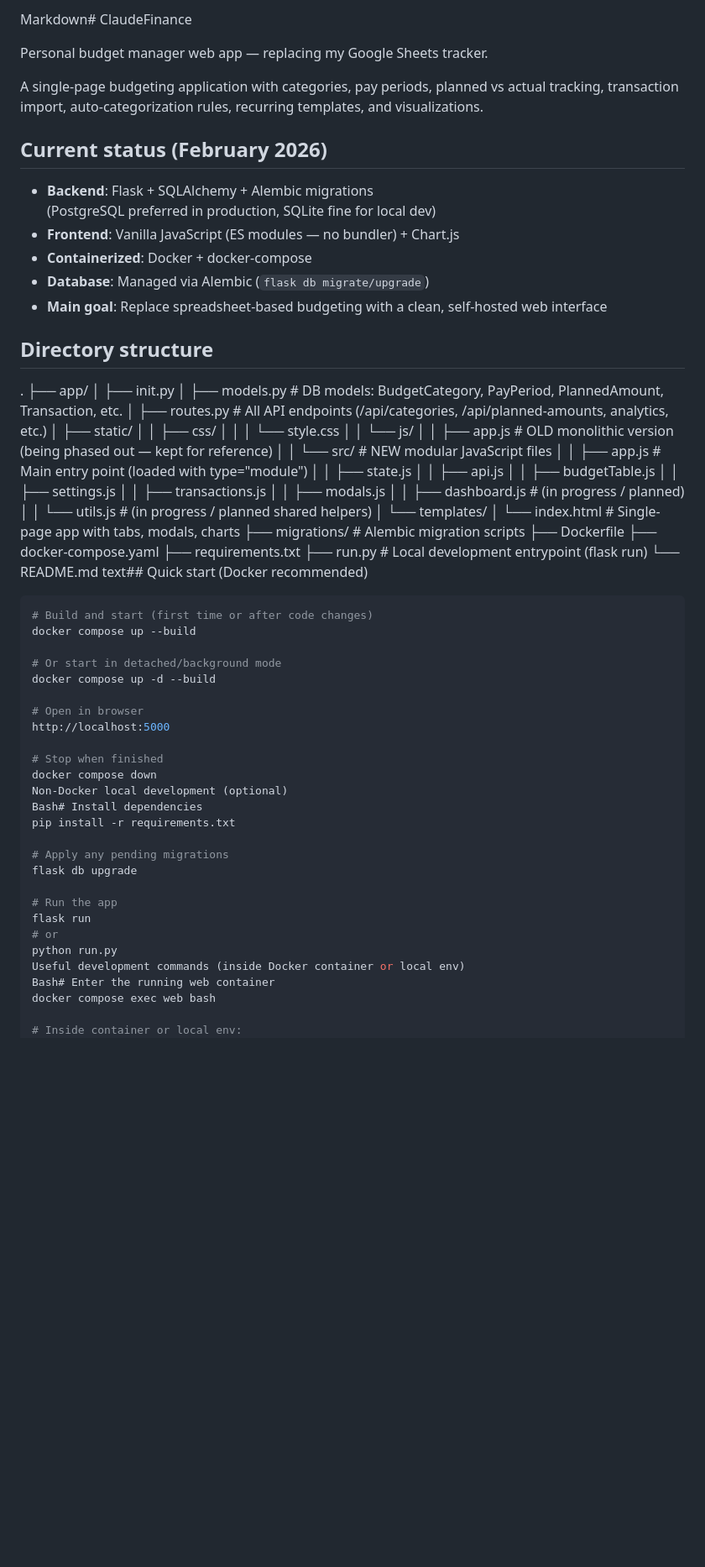
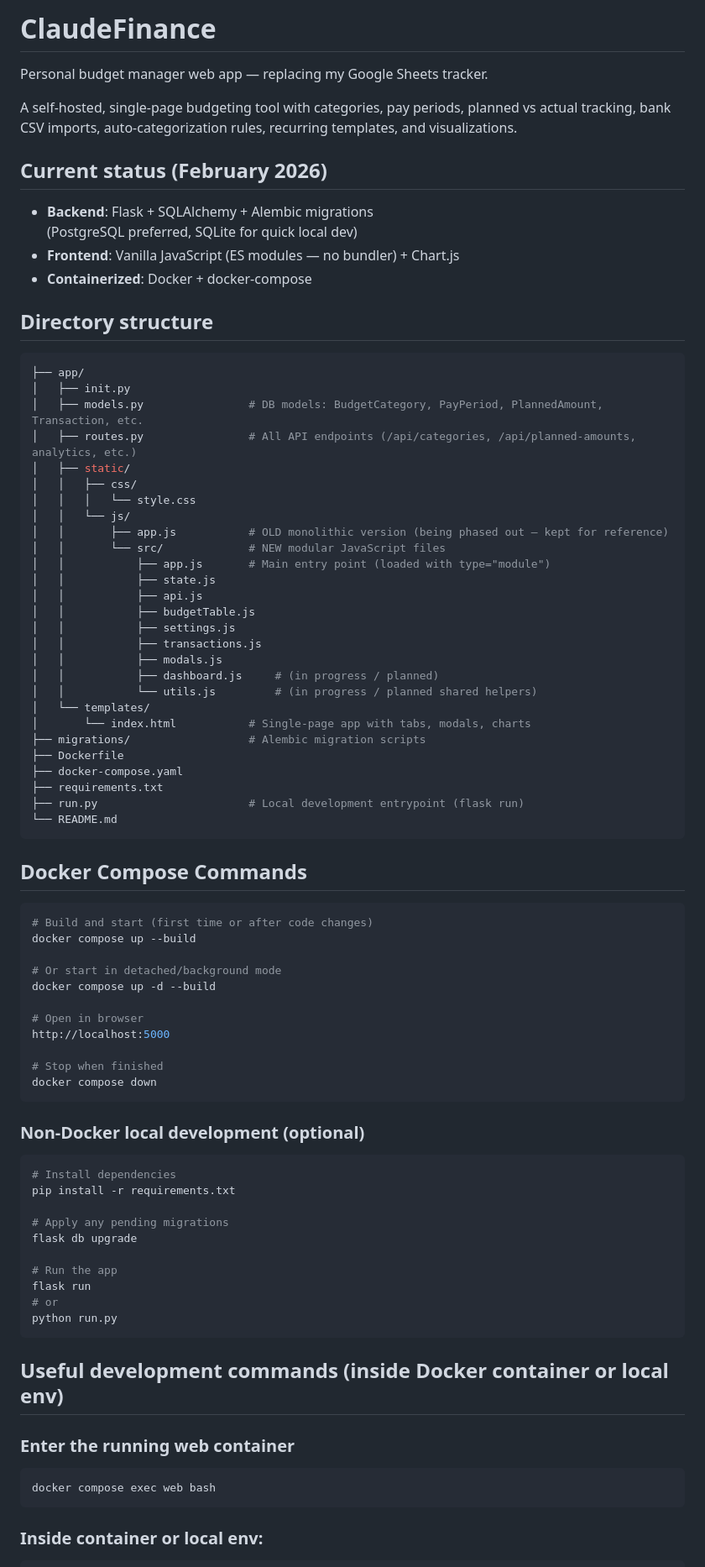
Before and after one commit to Greyborne/ClaudeFinance, a Markdown page: README.md, the part around one of its changes. Shown at 84% size. Rendered like a GitHub page; blank space fills up the shorter version.

Commit message:
Revise README for clarity and formatting improvements
Updated README to clarify project details and improve formatting.

````diff
--- a/README.md
+++ b/README.md
@@ -1,20 +1,19 @@
-Markdown# ClaudeFinance
+# ClaudeFinance
 
 Personal budget manager web app — replacing my Google Sheets tracker.
 
-A single-page budgeting application with categories, pay periods, planned vs actual tracking, transaction import, auto-categorization rules, recurring templates, and visualizations.
+A self-hosted, single-page budgeting tool with categories, pay periods, planned vs actual tracking, bank CSV imports, auto-categorization rules, recurring templates, and visualizations.
 
 ## Current status (February 2026)
 
 - **Backend**: Flask + SQLAlchemy + Alembic migrations
-  (PostgreSQL preferred in production, SQLite fine for local dev)
+  (PostgreSQL preferred, SQLite for quick local dev)
 - **Frontend**: Vanilla JavaScript (ES modules — no bundler) + Chart.js
 - **Containerized**: Docker + docker-compose
-- **Database**: Managed via Alembic (`flask db migrate/upgrade`)
-- **Main goal**: Replace spreadsheet-based budgeting with a clean, self-hosted web interface
 
 ## Directory structure
-.
+
+```bash
 ├── app/
 │   ├── init.py
 │   ├── models.py                # DB models: BudgetCategory, PayPeriod, PlannedAmount, Transaction, etc.
@@ -42,7 +41,9 @@ A single-page budgeting application with categories, pay periods, planned vs act
 ├── requirements.txt
 ├── run.py                       # Local development entrypoint (flask run)
 └── README.md
-text## Quick start (Docker recommended)
+```
+
+## Docker Compose Commands
 
 ```bash
 # Build and start (first time or after code changes)
@@ -56,8 +57,10 @@ http://localhost:5000
 
 # Stop when finished
 docker compose down
-Non-Docker local development (optional)
-Bash# Install dependencies
+```
+### Non-Docker local development (optional)
+```Bash
+# Install dependencies
 pip install -r requirements.txt
 
 # Apply any pending migrations
@@ -67,11 +70,14 @@ flask db upgrade
 flask run
 # or
 python run.py
-Useful development commands (inside Docker container or local env)
-Bash# Enter the running web container
+```
+## Useful development commands (inside Docker container or local env)
+### Enter the running web container
+```bash
 docker compose exec web bash
-
-# Inside container or local env:
+```
+### Inside container or local env:
+```bash
 flask db migrate          # Create new migration after model changes
 flask db upgrade          # Apply migrations
 flask db downgrade        # Roll back last migration (careful!)
````
Also changed, not shown: other parts of README.md (+4 -2 lines).
